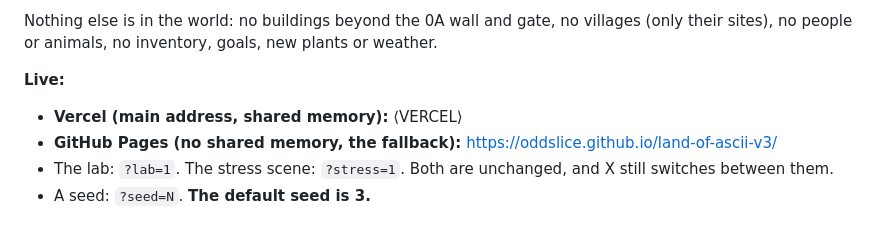
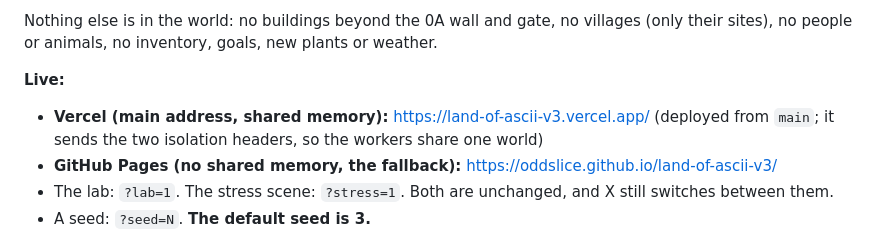
Before and after one commit to OddSlice/land-of-ascii-v3, a Markdown page: docs/phase1.md, the part around the change. GitHub-like rendering.

Commit message:
give the vercel address in the phase 1 record
Co-Authored-By: Claude Opus 5.5 <noreply@anthropic.com>

```diff
--- a/docs/phase1.md
+++ b/docs/phase1.md
@@ -5,7 +5,7 @@ Written 11 Oct 2026. Phase 1 replaces the lab with a real world. The page now op
 Nothing else is in the world: no buildings beyond the 0A wall and gate, no villages (only their sites), no people or animals, no inventory, goals, new plants or weather.
 
 **Live:**
-- **Vercel (main address, shared memory):** ⟨VERCEL⟩
+- **Vercel (main address, shared memory):** https://land-of-ascii-v3.vercel.app/ (deployed from `main`; it sends the two isolation headers, so the workers share one world)
 - **GitHub Pages (no shared memory, the fallback):** https://oddslice.github.io/land-of-ascii-v3/
 - The lab: `?lab=1`. The stress scene: `?stress=1`. Both are unchanged, and X still switches between them.
 - A seed: `?seed=N`. **The default seed is 3.**
```
